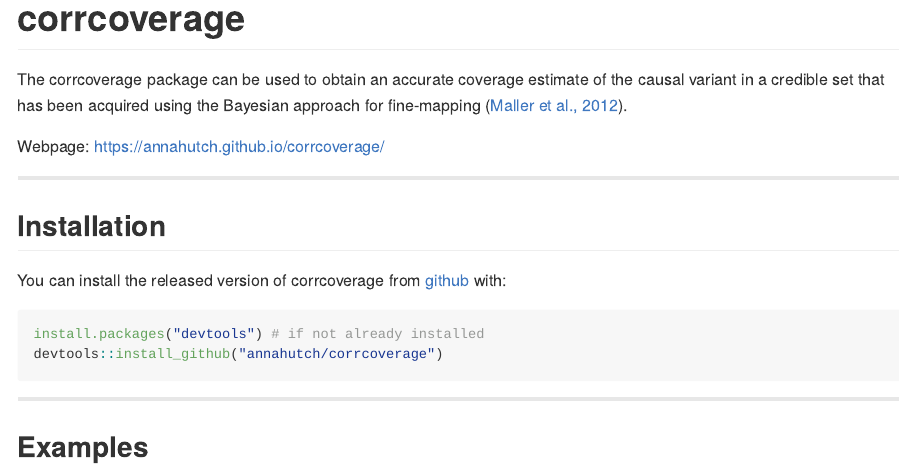
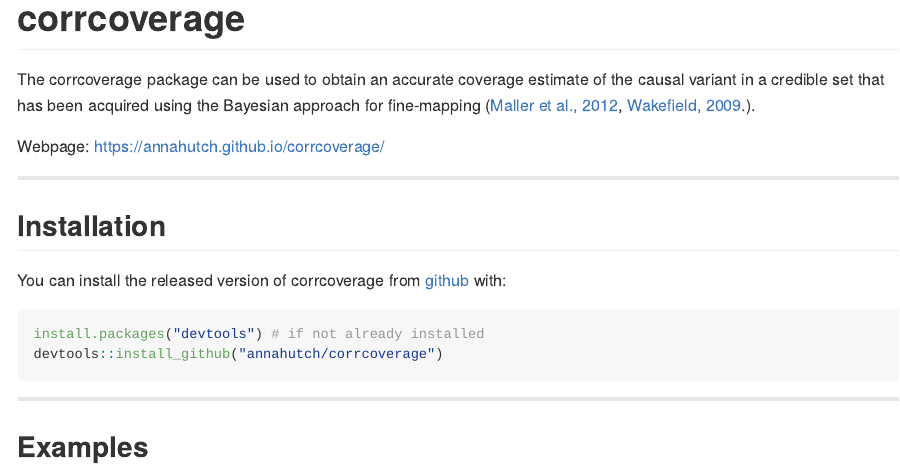
Before and after one commit to annahutch/corrcoverage, an R Markdown document (README.Rmd): the page in a window 1100 px wide, from its top. The pictures show the output file README.md that the author committed with the source, drawn offline in the style of GitHub.

Commit message:
Add citation

```diff
--- a/README.Rmd
+++ b/README.Rmd
@@ -15,7 +15,7 @@ knitr::opts_chunk$set(
 
 # corrcoverage
 
-The corrcoverage package can be used to obtain an accurate coverage estimate of the causal variant in a credible set that has been acquired using the Bayesian approach for fine-mapping ([Maller et al., 2012](https://www.ncbi.nlm.nih.gov/pubmed/23104008)).
+The corrcoverage package can be used to obtain an accurate coverage estimate of the causal variant in a credible set that has been acquired using the Bayesian approach for fine-mapping ([Maller et al., 2012](https://www.ncbi.nlm.nih.gov/pubmed/23104008), [Wakefield, 2009](https://onlinelibrary.wiley.com/doi/abs/10.1002/gepi.20359).).
 
 Webpage: https://annahutch.github.io/corrcoverage/
 
```
Also changed, not shown: vignettes/my-vignette.Rmd (+1 -1 lines), README.md, 4 other files.
